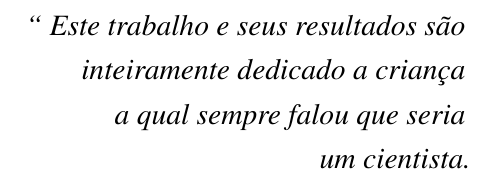
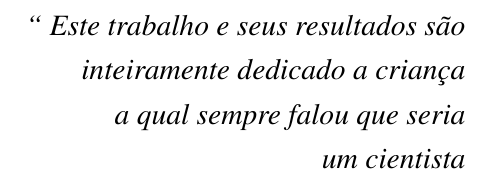
Before and after one commit to nitaicharan/TCC, a LaTeX thesis (Modelo AbnTex2/TCC.tex, which reads Modelo AbnTex2/pretextuais/epigrafe.tex): part of page 7 of 24, cut so that both start at the same text. Compiled offline with pdfLaTeX.

Commit message:
Update sexta 31 maio 2019, 22:46:46

```diff
--- a/Modelo AbnTex2/pretextuais/epigrafe.tex
+++ b/Modelo AbnTex2/pretextuais/epigrafe.tex
@@ -5,6 +5,6 @@
 		Este trabalho e seus resultados são
 		\\ inteiramente dedicado a criança
 		\\ a qual sempre falou que seria
-		\\ um cientista.}
+		\\ um cientista}
 	\end{flushright}
 \end{epigrafe}
```
Also changed, not shown: Modelo AbnTex2/TCC.pdf, 2 other files.
